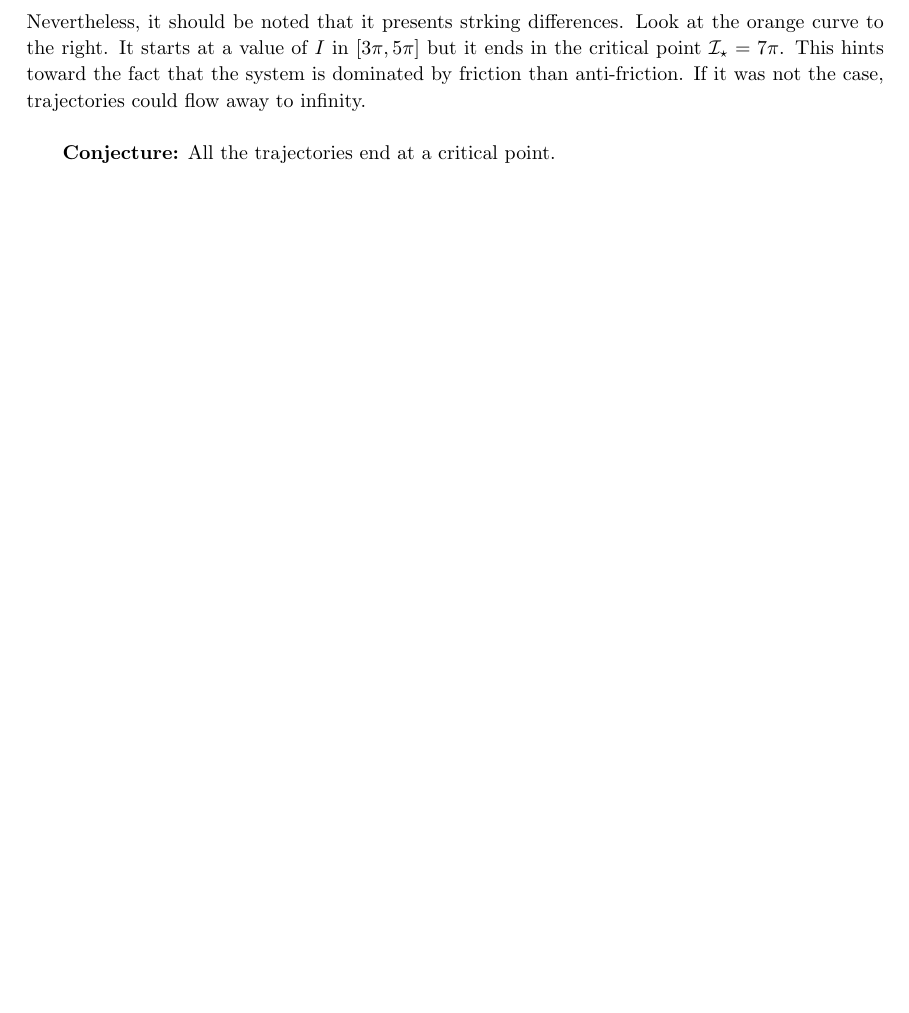
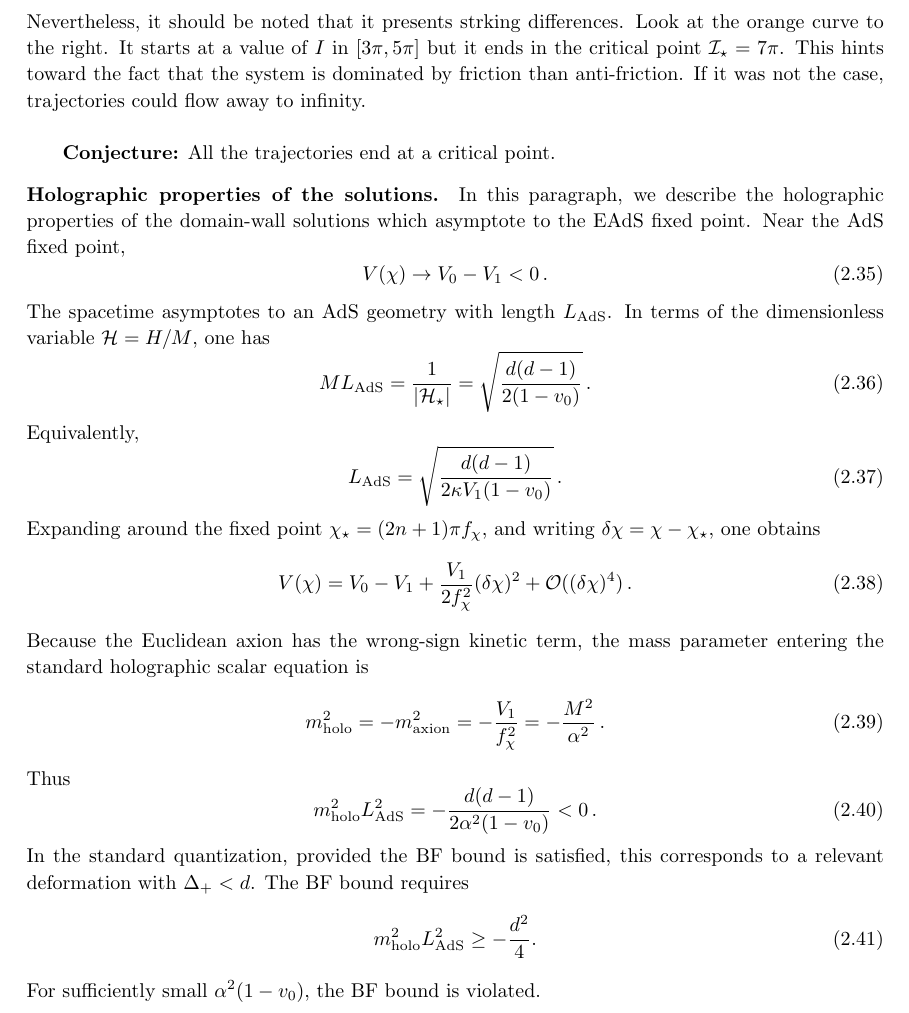
Before and after one commit to PaulGh44/projects, a LaTeX document (Axion/NotesAxion.tex): part of page 13 of 13, cut so that both start at the same text, the shorter picture padded with empty space. Compiled offline with pdfLaTeX.

Commit message:
WIP:axion

```diff
--- a/Axion/NotesAxion.tex
+++ b/Axion/NotesAxion.tex
@@ -662,5 +662,66 @@ As expected, in such regime, the motion of the $\chi$ particle is described by c
 
 \textbf{Conjecture:} All the trajectories end at a critical point.
 
+\paragraph{Holographic properties of the solutions.}
+In this paragraph, we describe the holographic properties of the domain-wall solutions which
+asymptote to the EAdS fixed point. Near the AdS fixed point,
+\begin{equation}
+  V(\chi)\to V_0-V_1<0\,.
+\end{equation}
+The spacetime asymptotes to an AdS geometry with length $L_{\rm AdS}$. In terms of the
+dimensionless variable $\mathcal H=H/M$, one has
+\begin{equation}
+  M L_{\rm AdS}
+  =
+  \frac{1}{|\mathcal H_\star|}
+  =
+  \sqrt{\frac{d(d-1)}{2(1-v_0)}}\,.
+\end{equation}
+Equivalently,
+\begin{equation}
+  L_{\rm AdS}
+  =
+  \sqrt{
+  \frac{d(d-1)}
+  {2\kappa V_1(1-v_0)}
+  }\,.
+\end{equation}
+Expanding around the fixed point
+$\chi_\star=(2n+1)\pi f_\chi$, and writing
+$\delta\chi=\chi-\chi_\star$, one obtains
+\begin{equation}
+  V(\chi)
+  =
+  V_0-V_1
+  +
+  \frac{V_1}{2f_\chi^2}(\delta\chi)^2
+  +
+  \mathcal O((\delta\chi)^4)\,.
+\end{equation}
+Because the Euclidean axion has the wrong-sign kinetic term, the mass parameter entering the
+standard holographic scalar equation is
+\begin{equation}
+  m_{\rm holo}^2
+  =
+  -m_{\rm axion}^2
+  =
+  -\frac{V_1}{f_\chi^2}
+  =
+  -\frac{M^2}{\alpha^2}\,.
+\end{equation}
+Thus
+\begin{equation}
+  m_{\rm holo}^2L_{\rm AdS}^2
+  =
+  -
+  \frac{d(d-1)}{2\alpha^2(1-v_0)}
+  <0\,.
+\end{equation}
+In the standard quantization, provided the BF bound is satisfied, this corresponds to a relevant
+deformation with $\Delta_+<d$. The BF bound requires
+\begin{equation}
+  m_{\rm holo}^2L_{\rm AdS}^2\geq -\frac{d^2}{4}.
+\end{equation}
+For sufficiently small $\alpha^2(1-v_0)$, the BF bound is violated.
 
 \end{document}
```
Also changed, not shown: Axion/NotesAxion.pdf.
